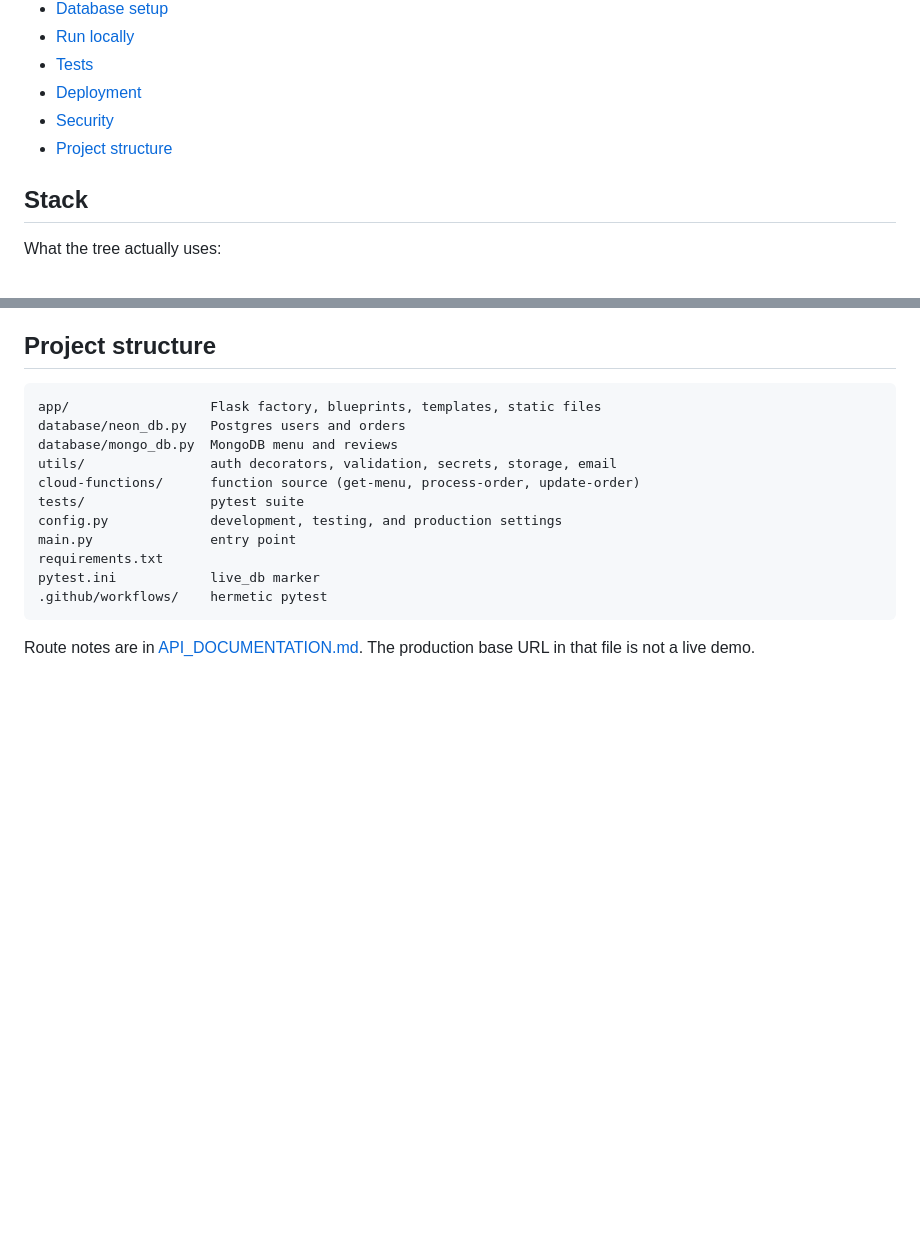
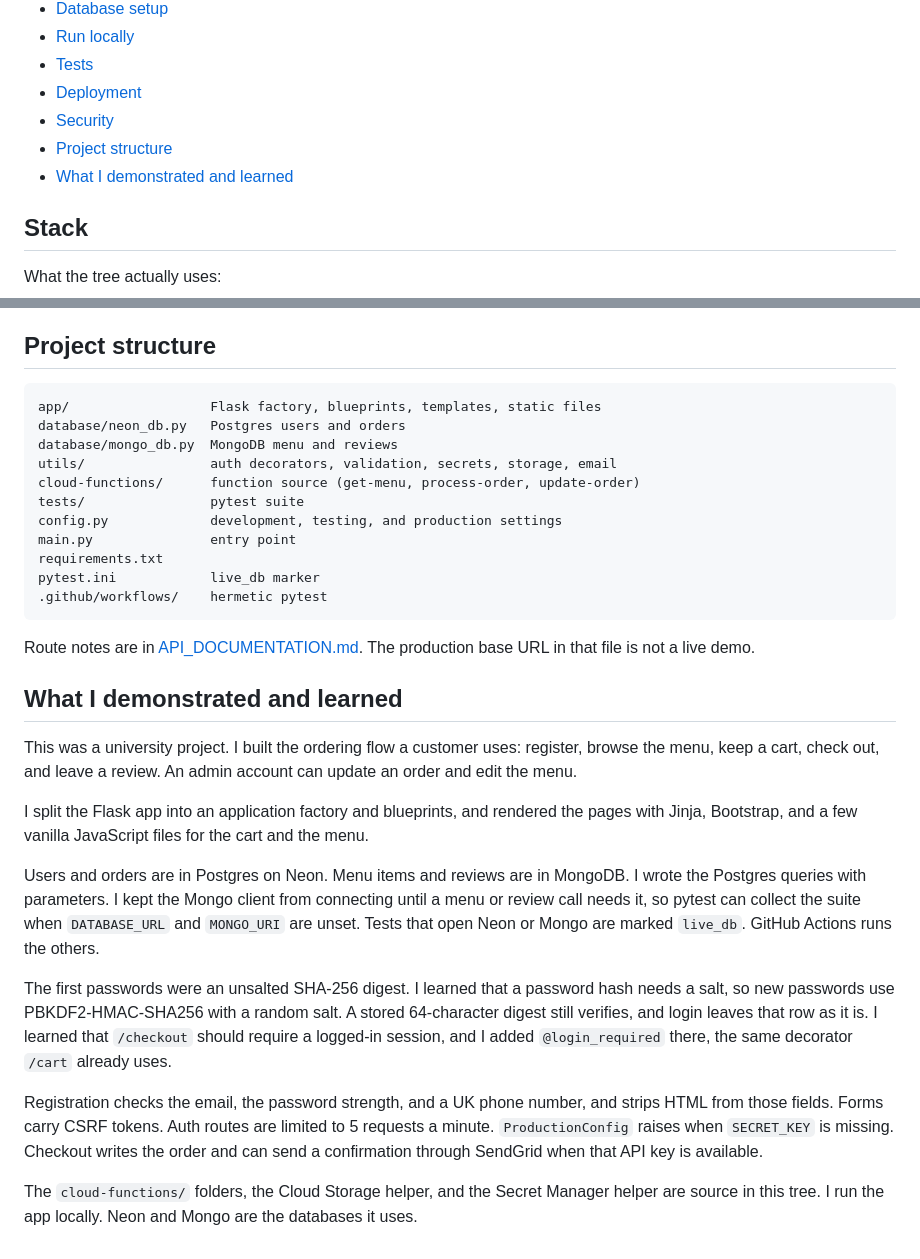
Before and after one commit to LSQDR/buffetier-v2, a Markdown page: README.md, 2 parts joined by grey strips. Rendered like a GitHub page; blank space fills up the shorter version.

Commit message:
Add a demonstrated-and-learned section to the README
First person, limited to the Flask app, Neon, Mongo, and the tests in the tree.

````diff
--- a/README.md
+++ b/README.md
@@ -17,6 +17,7 @@ Checkout stores an order and can send a confirmation email. It does not take pay
 - [Deployment](#deployment)
 - [Security](#security)
 - [Project structure](#project-structure)
+- [What I demonstrated and learned](#what-i-demonstrated-and-learned)
 
 ## Stack
 
@@ -168,3 +169,17 @@ pytest.ini            live_db marker
 ```
 
 Route notes are in [API_DOCUMENTATION.md](API_DOCUMENTATION.md). The production base URL in that file is not a live demo.
+
+## What I demonstrated and learned
+
+This was a university project. I built the ordering flow a customer uses: register, browse the menu, keep a cart, check out, and leave a review. An admin account can update an order and edit the menu.
+
+I split the Flask app into an application factory and blueprints, and rendered the pages with Jinja, Bootstrap, and a few vanilla JavaScript files for the cart and the menu.
+
+Users and orders are in Postgres on Neon. Menu items and reviews are in MongoDB. I wrote the Postgres queries with parameters. I kept the Mongo client from connecting until a menu or review call needs it, so pytest can collect the suite when `DATABASE_URL` and `MONGO_URI` are unset. Tests that open Neon or Mongo are marked `live_db`. GitHub Actions runs the others.
+
+The first passwords were an unsalted SHA-256 digest. I learned that a password hash needs a salt, so new passwords use PBKDF2-HMAC-SHA256 with a random salt. A stored 64-character digest still verifies, and login leaves that row as it is. I learned that `/checkout` should require a logged-in session, and I added `@login_required` there, the same decorator `/cart` already uses.
+
+Registration checks the email, the password strength, and a UK phone number, and strips HTML from those fields. Forms carry CSRF tokens. Auth routes are limited to 5 requests a minute. `ProductionConfig` raises when `SECRET_KEY` is missing. Checkout writes the order and can send a confirmation through SendGrid when that API key is available.
+
+The `cloud-functions/` folders, the Cloud Storage helper, and the Secret Manager helper are source in this tree. I run the app locally. Neon and Mongo are the databases it uses.
````
